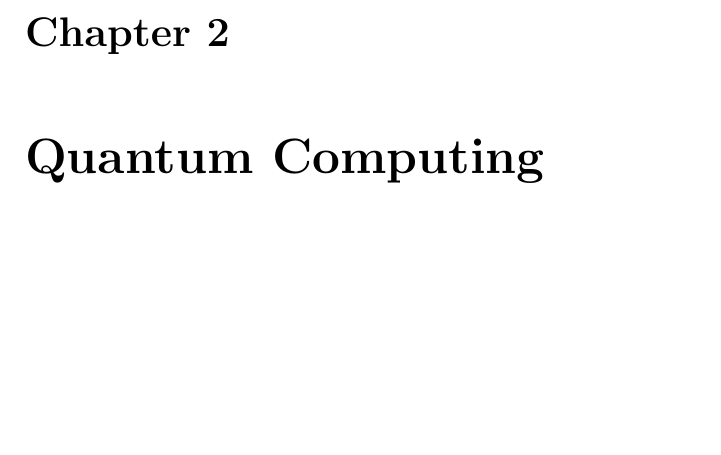
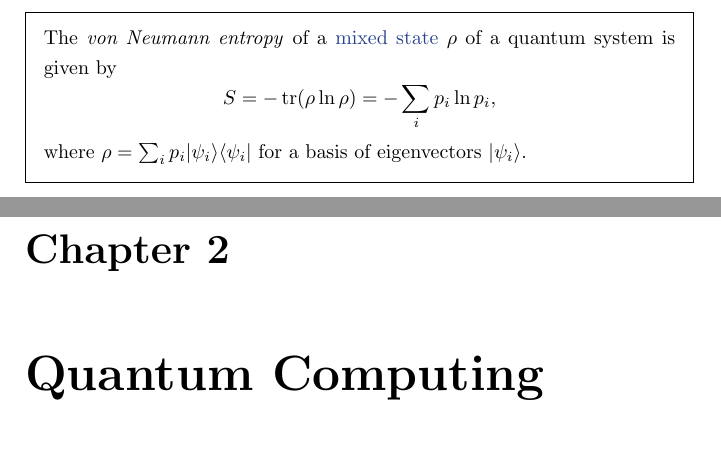
Before and after one commit to jessetvogel/quantum-glossary, a LaTeX thesis (tex/main.tex, which reads tex/General/general.tex): part of page 14 of 49 before the commit and two parts of pages 13 and 14 of 49 after it, the two joined at a grey line, cut at the place of the change, the shorter picture padded with empty space. Compiled offline with pdfLaTeX.

Commit message:
add topic: von Neumann entropy

```diff
--- a/tex/General/general.tex
+++ b/tex/General/general.tex
@@ -237,3 +237,9 @@
     and the states $\ket{n} = (a^\dagger)^n \ket{0}$ (ignoring normalization) satisfy
     \[ H \ket{n} = (n + \tfrac{1}{2}) \omega \ket{n} . \]
 \end{topic}
+
+\begin{topic}{von-neumann-entropy}{von Neumann entropy}
+    The \emph{von Neumann entropy} of a \tref{mixed-state}{mixed state} $\rho$ of a quantum system is given by
+    \[ S = - \tr ( \rho \ln \rho ) = - \sum_i p_i \ln p_i , \]
+    where $\rho = \sum_i p_i \ket{\psi_i} \bra{\psi_i}$ for a basis of eigenvectors $\ket{\psi_i}$.
+\end{topic}
```
